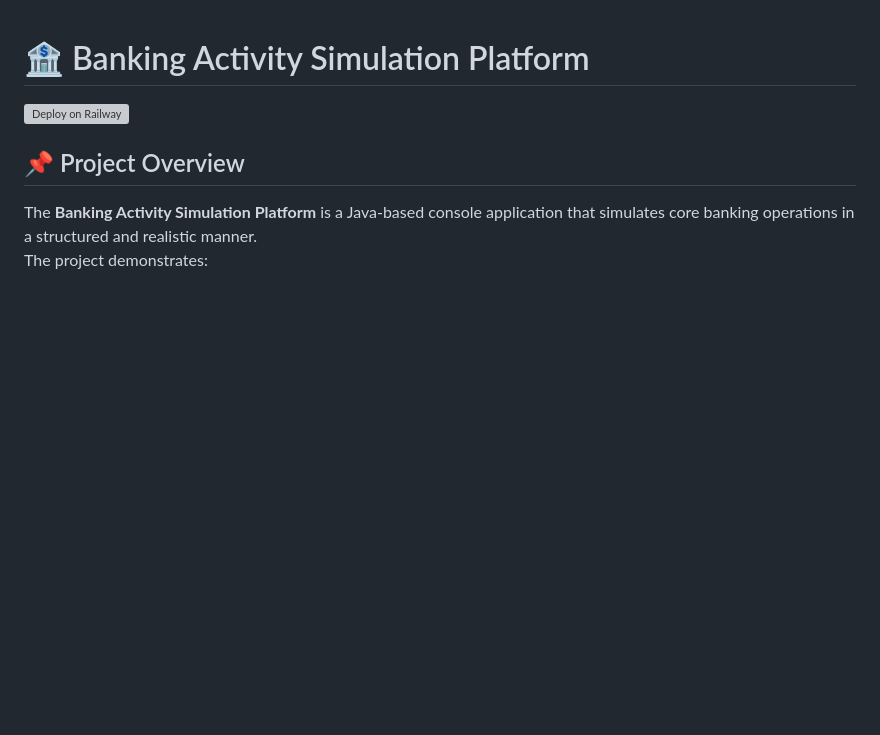
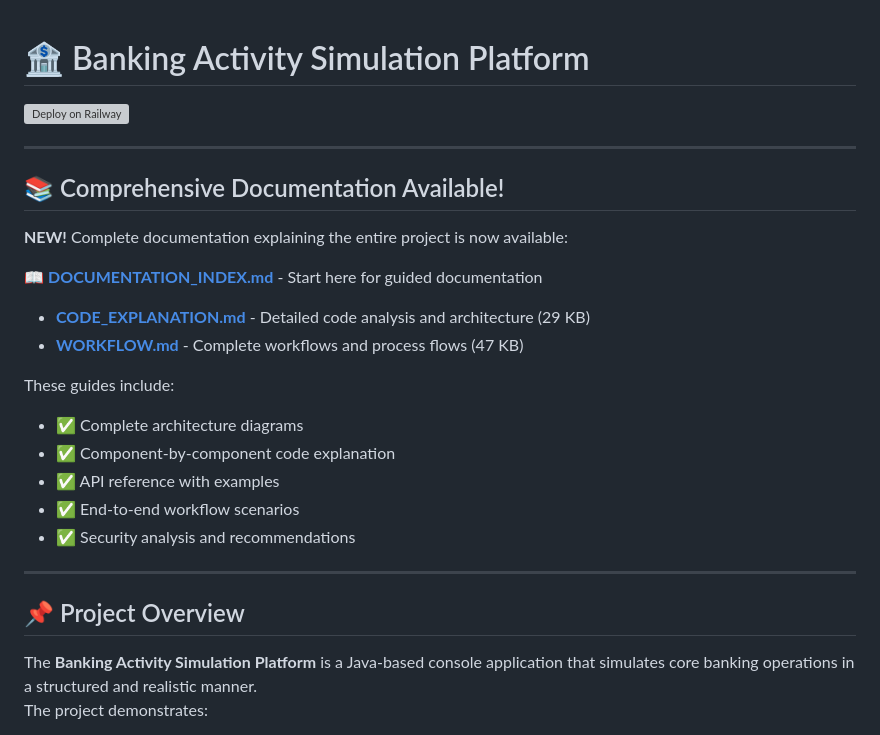
Before and after one commit to gujjasandhya17/Banking-Activity-Simulation-Platform, a Markdown page: README.md, the part around the change. Rendered like a GitHub page; blank space fills up the shorter version; grey boxes are pictures that could not be loaded.

Commit message:
Add documentation index and update README with links
Co-authored-by: gujjasandhya17 <147299016+gujjasandhya17@users.noreply.github.com>

```diff
--- a/README.md
+++ b/README.md
@@ -2,6 +2,25 @@
 
 [![Deploy on Railway](https://railway.app/button.svg)](https://banking-activity-simulation-platform-production.up.railway.app)
 
+---
+
+## 📚 Comprehensive Documentation Available!
+
+**NEW!** Complete documentation explaining the entire project is now available:
+
+📖 **[DOCUMENTATION_INDEX.md](./DOCUMENTATION_INDEX.md)** - Start here for guided documentation
+
+- **[CODE_EXPLANATION.md](./CODE_EXPLANATION.md)** - Detailed code analysis and architecture (29 KB)
+- **[WORKFLOW.md](./WORKFLOW.md)** - Complete workflows and process flows (47 KB)
+
+These guides include:
+- ✅ Complete architecture diagrams
+- ✅ Component-by-component code explanation
+- ✅ API reference with examples
+- ✅ End-to-end workflow scenarios
+- ✅ Security analysis and recommendations
+
+---
 
 ## 📌 Project Overview
 
```
Also changed, not shown: DOCUMENTATION_INDEX.md (added, +324 -0 lines).
